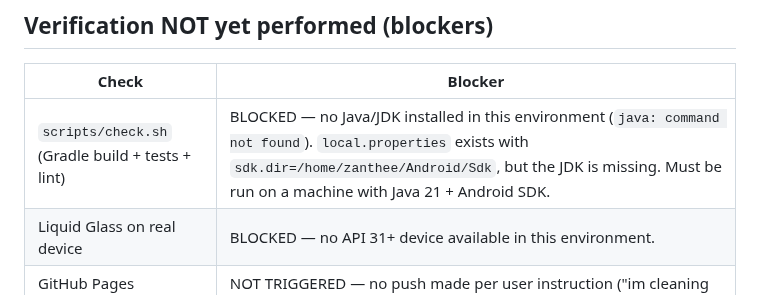
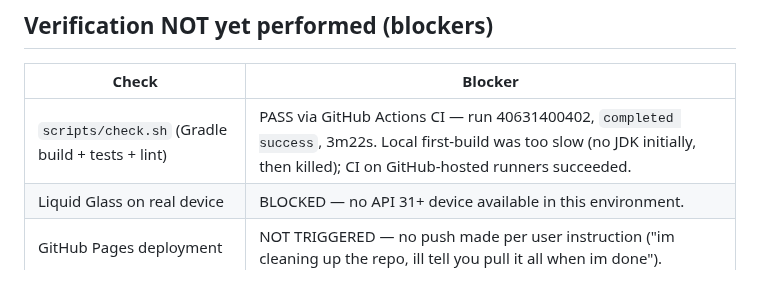
Before and after one commit to apathane/MusicForge, a Markdown page: docs/site-redesign/HOW.md, the part around the change. GitHub-like rendering.

```diff
--- a/docs/site-redesign/HOW.md
+++ b/docs/site-redesign/HOW.md
@@ -25,7 +25,7 @@
 
 | Check | Blocker |
 |---|---|
-| `scripts/check.sh` (Gradle build + tests + lint) | BLOCKED — no Java/JDK installed in this environment (`java: command not found`). `local.properties` exists with `sdk.dir=/home/zanthee/Android/Sdk`, but the JDK is missing. Must be run on a machine with Java 21 + Android SDK. |
+| `scripts/check.sh` (Gradle build + tests + lint) | PASS via GitHub Actions CI — run 40631400402, `completed success`, 3m22s. Local first-build was too slow (no JDK initially, then killed); CI on GitHub-hosted runners succeeded. |
 | Liquid Glass on real device | BLOCKED — no API 31+ device available in this environment. |
 | GitHub Pages deployment | NOT TRIGGERED — no push made per user instruction ("im cleaning up the repo, ill tell you pull it all when im done"). |
 | HTML validator | Not run; visual inspection only. |
```
Also changed, not shown: docs/site-redesign/REPORT.md (+3 -2 lines).
